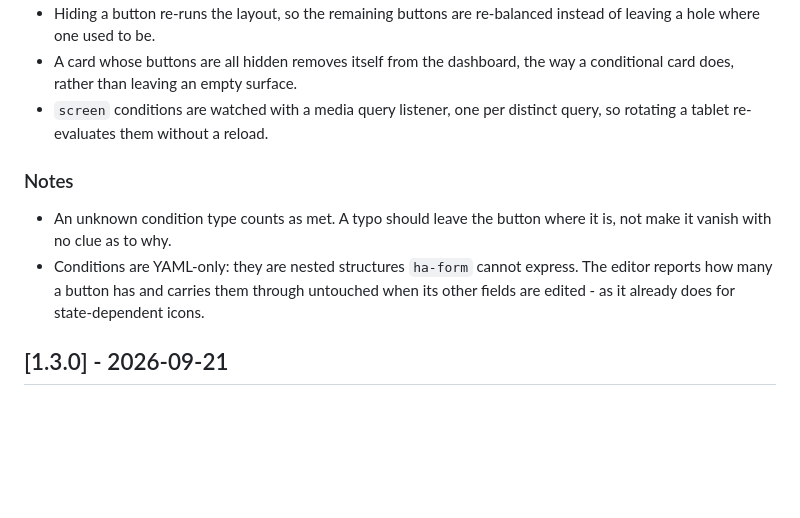
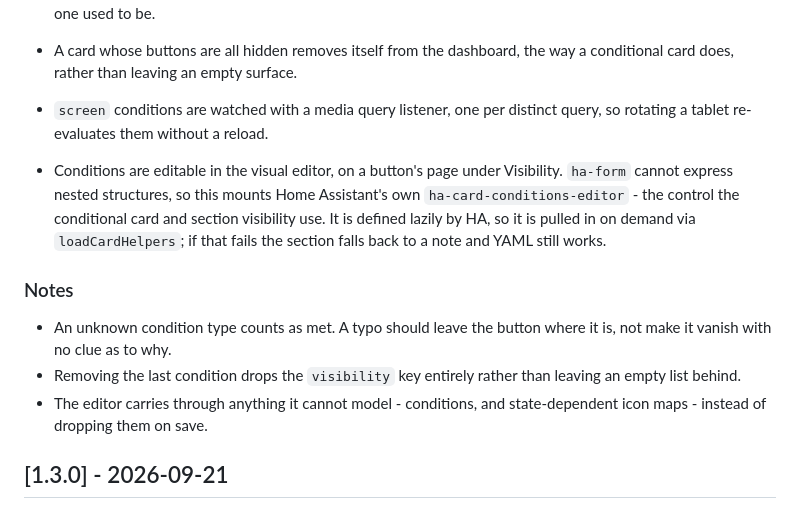
Before and after one commit to julezdean/lovelace-multi-button-card, a Markdown page: CHANGELOG.md, the part around the change. Drawn GitHub-style; blank space fills up the shorter version.

```diff
--- a/CHANGELOG.md
+++ b/CHANGELOG.md
@@ -22,14 +22,21 @@ All notable changes to this project are documented here. The format follows
 - `screen` conditions are watched with a media query listener, one per distinct
   query, so rotating a tablet re-evaluates them without a reload.
 
+- Conditions are editable in the visual editor, on a button's page under
+  Visibility. `ha-form` cannot express nested structures, so this mounts Home
+  Assistant's own `ha-card-conditions-editor` - the control the conditional
+  card and section visibility use. It is defined lazily by HA, so it is pulled
+  in on demand via `loadCardHelpers`; if that fails the section falls back to a
+  note and YAML still works.
+
 ### Notes
 
 - An unknown condition type counts as met. A typo should leave the button where
   it is, not make it vanish with no clue as to why.
-- Conditions are YAML-only: they are nested structures `ha-form` cannot express.
-  The editor reports how many a button has and carries them through untouched
-  when its other fields are edited - as it already does for state-dependent
-  icons.
+- Removing the last condition drops the `visibility` key entirely rather than
+  leaving an empty list behind.
+- The editor carries through anything it cannot model - conditions, and
+  state-dependent icon maps - instead of dropping them on save.
 
 ## [1.3.0] - 2026-09-21
 
```
Also changed, not shown: README.md (+5 -3 lines), docs/images/landscape.png, 2 other files.
